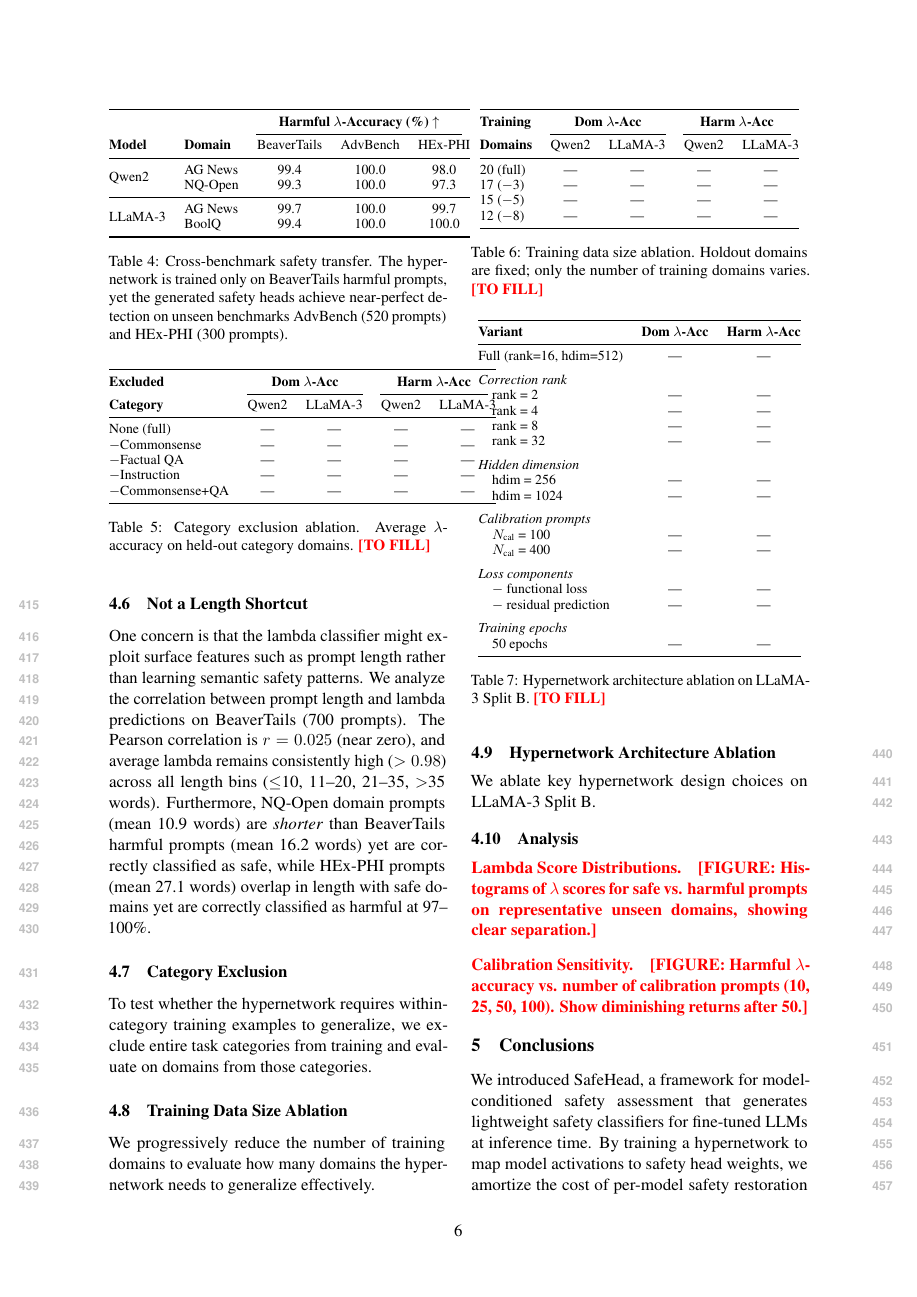
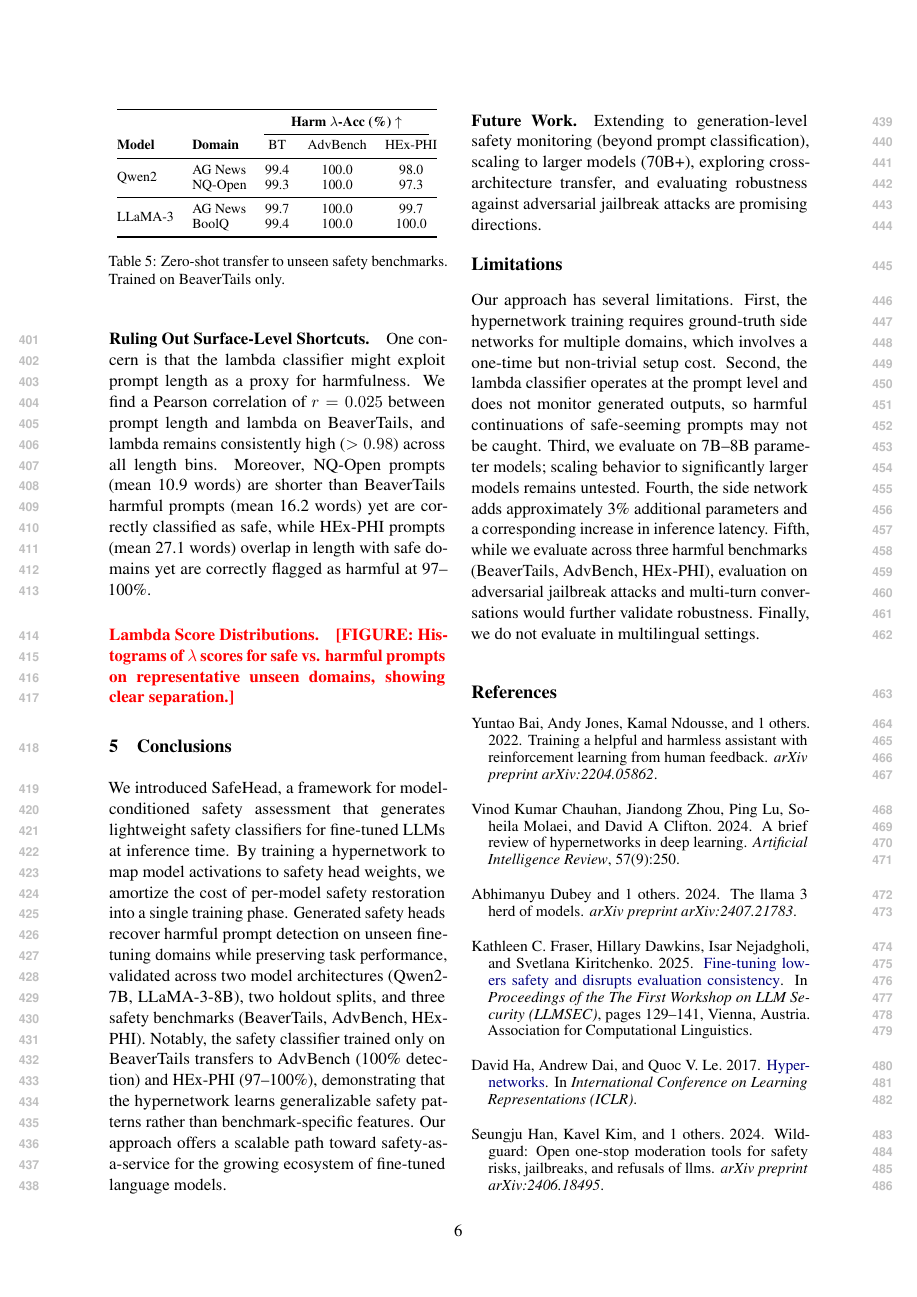
Before and after one commit to nokronim/Remedy-your-damaged-safety-alignment-at-only-inference-cost, a LaTeX paper (paper_draft_v1.tex): page 6 of 8 before the commit and page 6 of 7 after it. Compiled offline with pdfLaTeX.

Commit message:
Restructure experiments section and fix paper formatting
- Reduce experiments from 7 subsections to 4 (Setup, Main Results, Ablations, Analysis)
- Rewrite Section 3.6 Inference as prose instead of numbered list
- Replace hardcoded "50" with N_cal throughout for generality
- Soften "23 domains" in abstract to "diverse domains"
- Fix table placement to prevent overlap between ablation and cross-benchmark tables

Co-Authored-By: Claude Opus 4.6 <noreply@anthropic.com>

```diff
--- a/paper_draft_v1.tex
+++ b/paper_draft_v1.tex
@@ -309,2 +285 @@ A key question is whether the safety classifier generalizes beyond the harmful b
 
-\begin{table}[t]
@@ -311,10 +324,11 @@ A key question is whether the safety classifier generalizes beyond the harmful b
+\begin{table}[h]
 \centering
 \small
 \begin{tabular}{@{}llccc@{}}
 \toprule
-& & \multicolumn{3}{c}{\textbf{Harmful $\lambda$-Accuracy (\%) $\uparrow$}} \\
+& & \multicolumn{3}{c}{\textbf{Harm $\lambda$-Acc (\%) $\uparrow$}} \\
 \cmidrule(lr){3-5}
-\textbf{Model} & \textbf{Domain} & BeaverTails & AdvBench & HEx-PHI \\
+\textbf{Model} & \textbf{Domain} & BT & AdvBench & HEx-PHI \\
 \midrule
 \multirow{2}{*}{Qwen2}
 & AG News   & 99.4 & 100.0 & 98.0 \\
@@ -325,105 +339,13 @@ A key question is whether the safety classifier generalizes beyond the harmful b
 & BoolQ     & 99.4 & 100.0 & 100.0 \\
 \bottomrule
 \end{tabular}
-\caption{Cross-benchmark safety transfer. The hypernetwork is trained only on BeaverTails harmful prompts, yet the generated safety heads achieve near-perfect detection on unseen benchmarks AdvBench (520 prompts) and HEx-PHI (300 prompts).}
+\caption{Zero-shot transfer to unseen safety benchmarks. Trained on BeaverTails only.}
 \label{tab:cross_benchmark}
 \end{table}
 
-\subsection{Not a Length Shortcut}
-
-One concern is that the lambda classifier might exploit surface features such as prompt length rather than learning semantic safety patterns. We analyze the correlation between prompt length and lambda predictions on BeaverTails (700 prompts). The Pearson correlation is $r = 0.025$ (near zero), and average lambda remains consistently high ($>0.98$) across all length bins ($\leq$10, 11--20, 21--35, $>$35 words). Furthermore, NQ-Open domain prompts (mean 10.9 words) are \textit{shorter} than BeaverTails harmful prompts (mean 16.2 words) yet are correctly classified as safe, while HEx-PHI prompts (mean 27.1 words) overlap in length with safe domains yet are correctly classified as harmful at 97--100\%.
-
-\subsection{Category Exclusion}
-
-To test whether the hypernetwork requires within-category training examples to generalize, we exclude entire task categories from training and evaluate on domains from those categories.
-
-\begin{table}[t]
-\centering
-\small
-\begin{tabular}{@{}lcccc@{}}
-\toprule
-\textbf{Excluded} & \multicolumn{2}{c}{\textbf{Dom $\lambda$-Acc}} & \multicolumn{2}{c}{\textbf{Harm $\lambda$-Acc}} \\
-\cmidrule(lr){2-3} \cmidrule(lr){4-5}
-\textbf{Category} & Qwen2 & LLaMA-3 & Qwen2 & LLaMA-3 \\
-\midrule
-None (full)        & ---  & ---  & ---  & --- \\
-$-$Commonsense     & ---  & ---  & ---  & --- \\
-$-$Factual QA      & ---  & ---  & ---  & --- \\
-$-$Instruction     & ---  & ---  & ---  & --- \\
-$-$Commonsense+QA  & ---  & ---  & ---  & --- \\
-\bottomrule
-\end{tabular}
-\caption{Category exclusion ablation. Average $\lambda$-accuracy on held-out category domains. \remark{TO FILL}}
-\label{tab:category_exclusion}
-\end{table}
-
-\subsection{Training Data Size Ablation}
-
-We progressively reduce the number of training domains to evaluate how many domains the hypernetwork needs to generalize effectively.
-
-\begin{table}[t]
-\centering
-\small
-\begin{tabular}{@{}lcccc@{}}
-\toprule
-\textbf{Training} & \multicolumn{2}{c}{\textbf{Dom $\lambda$-Acc}} & \multicolumn{2}{c}{\textbf{Harm $\lambda$-Acc}} \\
-\cmidrule(lr){2-3} \cmidrule(lr){4-5}
-\textbf{Domains} & Qwen2 & LLaMA-3 & Qwen2 & LLaMA-3 \\
-\midrule
-20 (full)     & ---  & ---  & ---  & --- \\
-17 ($-$3)     & ---  & ---  & ---  & --- \\
-15 ($-$5)     & ---  & ---  & ---  & --- \\
-12 ($-$8)     & ---  & ---  & ---  & --- \\
-\bottomrule
-\end{tabular}
-\caption{Training data size ablation. Holdout domains are fixed; only the number of training domains varies. \remark{TO FILL}}
-\label{tab:data_size}
-\end{table}
-
-\subsection{Hypernetwork Architecture Ablation}
-
-We ablate key hypernetwork design choices on LLaMA-3 Split B.
-
-\begin{table}[t]
-\centering
-\small
-\begin{tabular}{@{}lcc@{}}
-\toprule
-\textbf{Variant} & \textbf{Dom $\lambda$-Acc} & \textbf{Harm $\lambda$-Acc} \\
-\midrule
-Full (rank=16, hdim=512)   & ---  & --- \\
-\addlinespace
-\textit{Correction rank} \\
-\quad rank = 2             & ---  & --- \\
-\quad rank = 4             & ---  & --- \\
-\quad rank = 8             & ---  & --- \\
-\quad rank = 32            & ---  & --- \\
-\addlinespace
-\textit{Hidden dimension} \\
-\quad hdim = 256           & ---  & --- \\
-\quad hdim = 1024          & ---  & --- \\
-\addlinespace
-\textit{Calibration prompts} \\
-\quad $N_\text{cal}$ = 100 & ---  & --- \\
-\quad $N_\text{cal}$ = 400 & ---  & --- \\
-\addlinespace
-\textit{Loss components} \\
-\quad $-$ functional loss  & ---  & --- \\
-\quad $-$ residual prediction & --- & --- \\
-\addlinespace
-\textit{Training epochs} \\
-\quad 50 epochs            & ---  & --- \\
-\bottomrule
-\end{tabular}
-\caption{Hypernetwork architecture ablation on LLaMA-3 Split B. \remark{TO FILL}}
-\label{tab:arch_ablation}
-\end{table}
-
-\subsection{Analysis}
+\paragraph{Ruling Out Surface-Level Shortcuts.} One concern is that the lambda classifier might exploit prompt length as a proxy for harmfulness. We find a Pearson correlation of $r = 0.025$ between prompt length and lambda on BeaverTails, and lambda remains consistently high ($>0.98$) across all length bins. Moreover, NQ-Open prompts (mean 10.9 words) are shorter than BeaverTails harmful prompts (mean 16.2 words) yet are correctly classified as safe, while HEx-PHI prompts (mean 27.1 words) overlap in length with safe domains yet are correctly flagged as harmful at 97--100\%.
 
 \paragraph{Lambda Score Distributions.} \remark{FIGURE: Histograms of $\lambda$ scores for safe vs. harmful prompts on representative unseen domains, showing clear separation.}
-
-\paragraph{Calibration Sensitivity.} \remark{FIGURE: Harmful $\lambda$-accuracy vs. number of calibration prompts (10, 25, 50, 100). Show diminishing returns after 50.}
 
 
 % ===========================================================================
```
Also changed, not shown: paper_draft_v1.tex (102 more changed lines).
